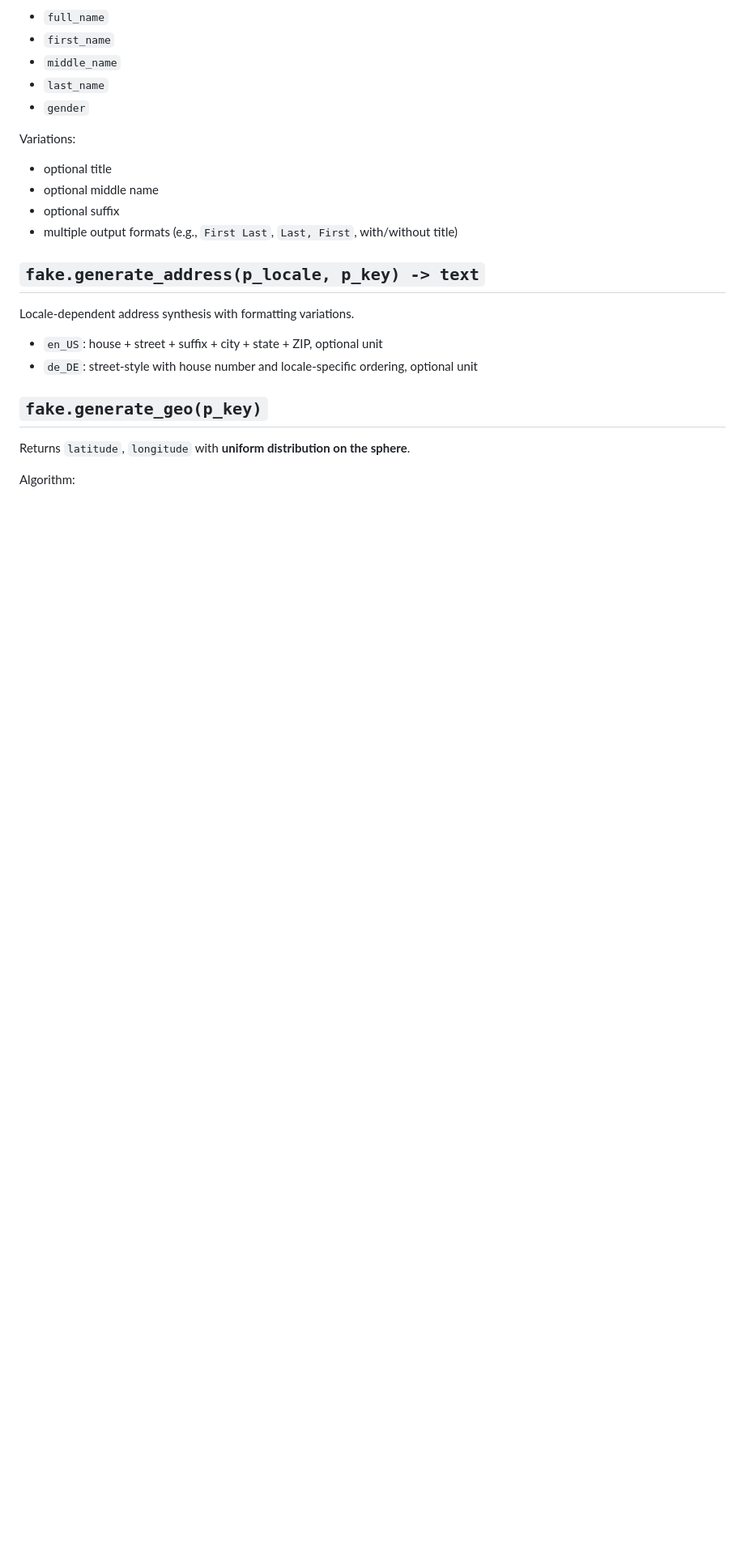
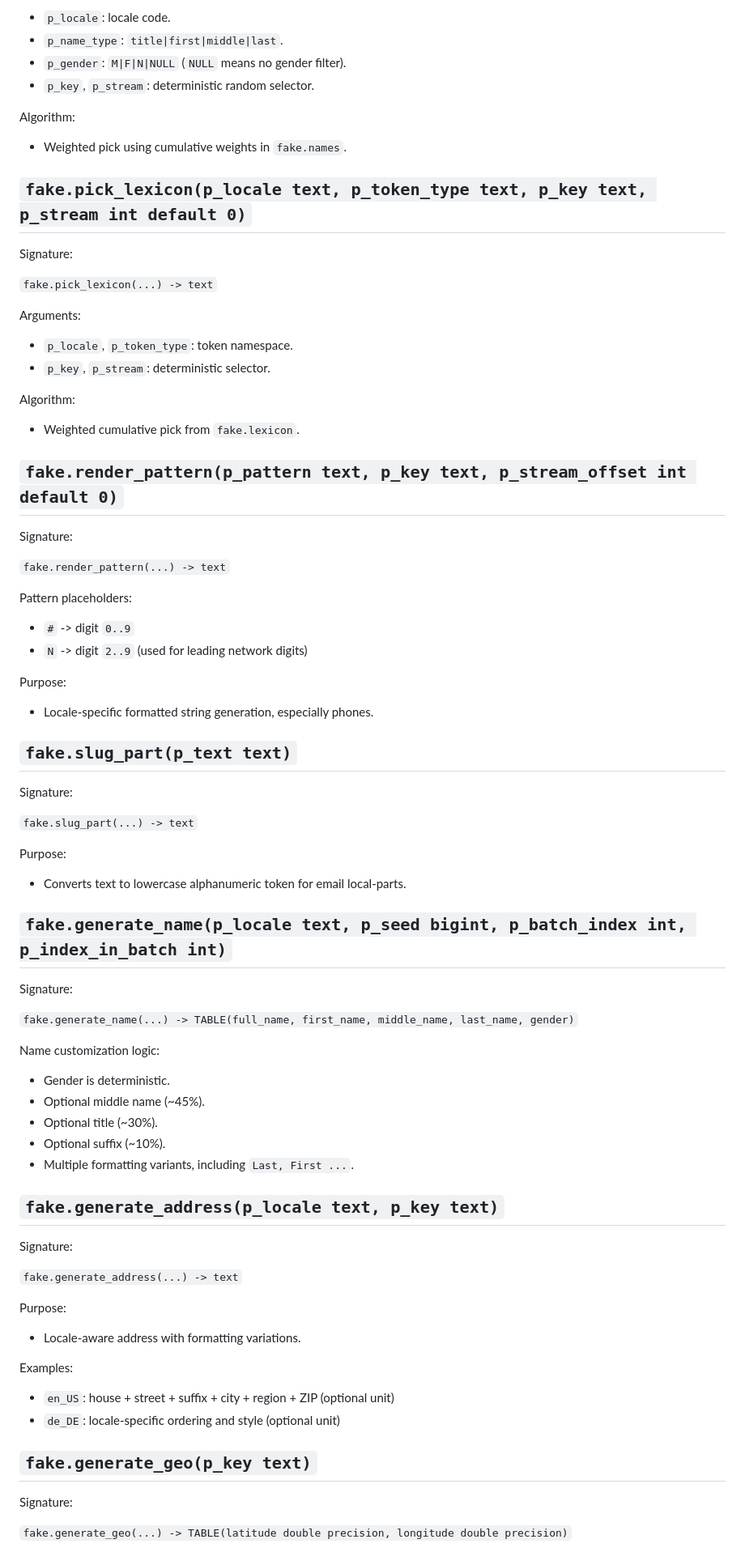
Before and after one commit to Rabbi0121/SQL-Faker-System, a Markdown page: docs/stored_procedures.md, the part around one of its changes. Shown at 81% size. Rendered like a GitHub page; blank space fills up the shorter version.

```diff
--- a/docs/stored_procedures.md
+++ b/docs/stored_procedures.md
@@ -99,23 +148,78 @@ Returns:
-- `full_name`
-- `first_name`
-- `middle_name`
-- `last_name`
-- `gender`
-
-Variations:
-
-- optional title
-- optional middle name
-- optional suffix
-- multiple output formats (e.g., `First Last`, `Last, First`, with/without title)
-
-## `fake.generate_address(p_locale, p_key) -> text`
-Locale-dependent address synthesis with formatting variations.
-
-- `en_US`: house + street + suffix + city + state + ZIP, optional unit
-- `de_DE`: street-style with house number and locale-specific ordering, optional unit
-
-## `fake.generate_geo(p_key)`
-Returns `latitude`, `longitude` with **uniform distribution on the sphere**.
+- `p_locale`: locale code.
+- `p_name_type`: `title|first|middle|last`.
+- `p_gender`: `M|F|N|NULL` (`NULL` means no gender filter).
+- `p_key`, `p_stream`: deterministic random selector.
 
 Algorithm:
+
+- Weighted pick using cumulative weights in `fake.names`.
+
+## `fake.pick_lexicon(p_locale text, p_token_type text, p_key text, p_stream int default 0)`
+Signature:
+
+`fake.pick_lexicon(...) -> text`
+
+Arguments:
+
+- `p_locale`, `p_token_type`: token namespace.
+- `p_key`, `p_stream`: deterministic selector.
+
+Algorithm:
+
+- Weighted cumulative pick from `fake.lexicon`.
+
+## `fake.render_pattern(p_pattern text, p_key text, p_stream_offset int default 0)`
+Signature:
+
+`fake.render_pattern(...) -> text`
+
+Pattern placeholders:
+
+- `#` -> digit `0..9`
+- `N` -> digit `2..9` (used for leading network digits)
+
+Purpose:
+
+- Locale-specific formatted string generation, especially phones.
+
+## `fake.slug_part(p_text text)`
+Signature:
+
+`fake.slug_part(...) -> text`
+
+Purpose:
+
+- Converts text to lowercase alphanumeric token for email local-parts.
+
+## `fake.generate_name(p_locale text, p_seed bigint, p_batch_index int, p_index_in_batch int)`
+Signature:
+
+`fake.generate_name(...) -> TABLE(full_name, first_name, middle_name, last_name, gender)`
+
+Name customization logic:
+
+- Gender is deterministic.
+- Optional middle name (~45%).
+- Optional title (~30%).
+- Optional suffix (~10%).
+- Multiple formatting variants, including `Last, First ...`.
+
+## `fake.generate_address(p_locale text, p_key text)`
+Signature:
+
+`fake.generate_address(...) -> text`
+
+Purpose:
+
+- Locale-aware address with formatting variations.
+
+Examples:
+
+- `en_US`: house + street + suffix + city + region + ZIP (optional unit)
+- `de_DE`: locale-specific ordering and style (optional unit)
+
+## `fake.generate_geo(p_key text)`
+Signature:
+
+`fake.generate_geo(...) -> TABLE(latitude double precision, longitude double precision)`
+
```
Also changed, not shown: other parts of docs/stored_procedures.md (+228 -99 lines).
